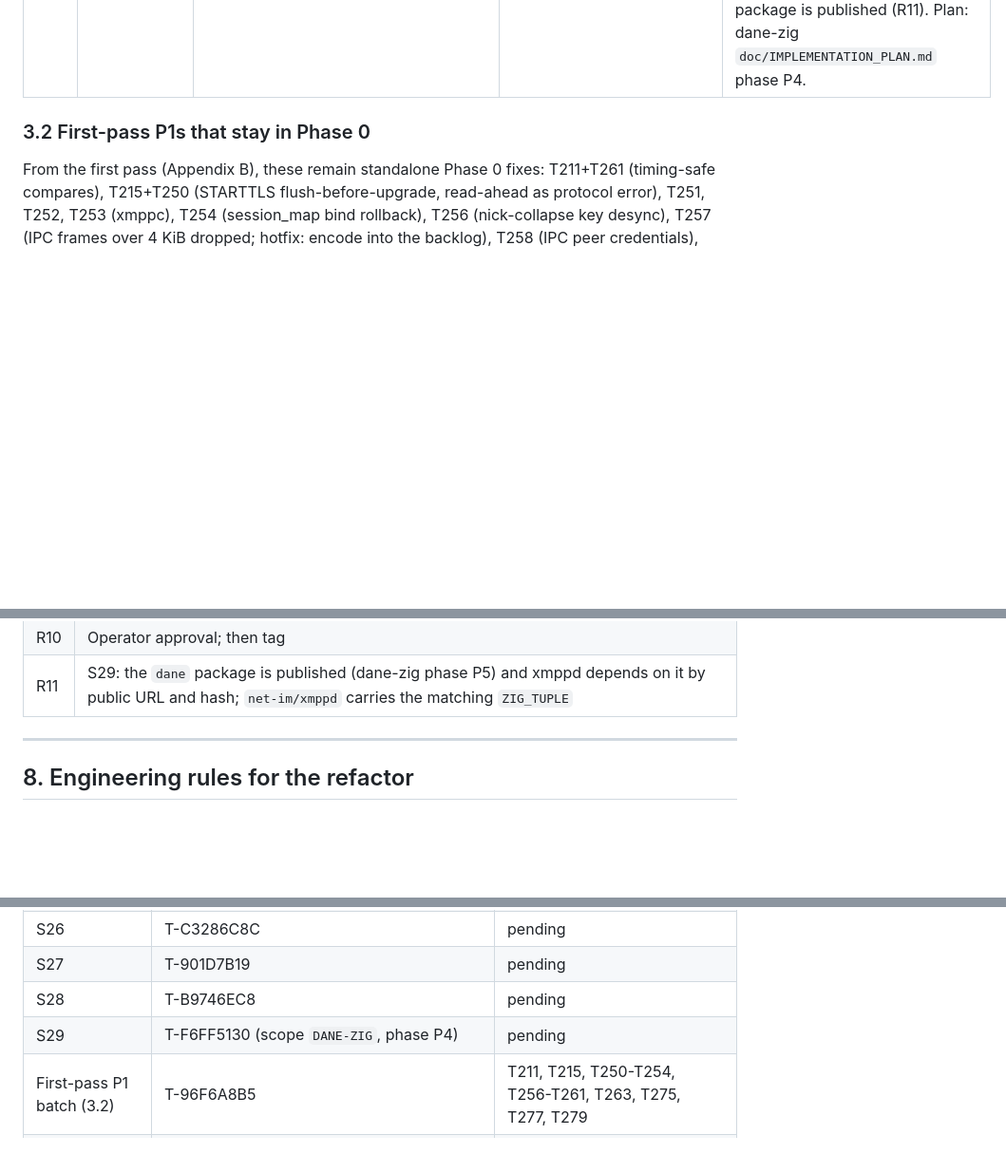
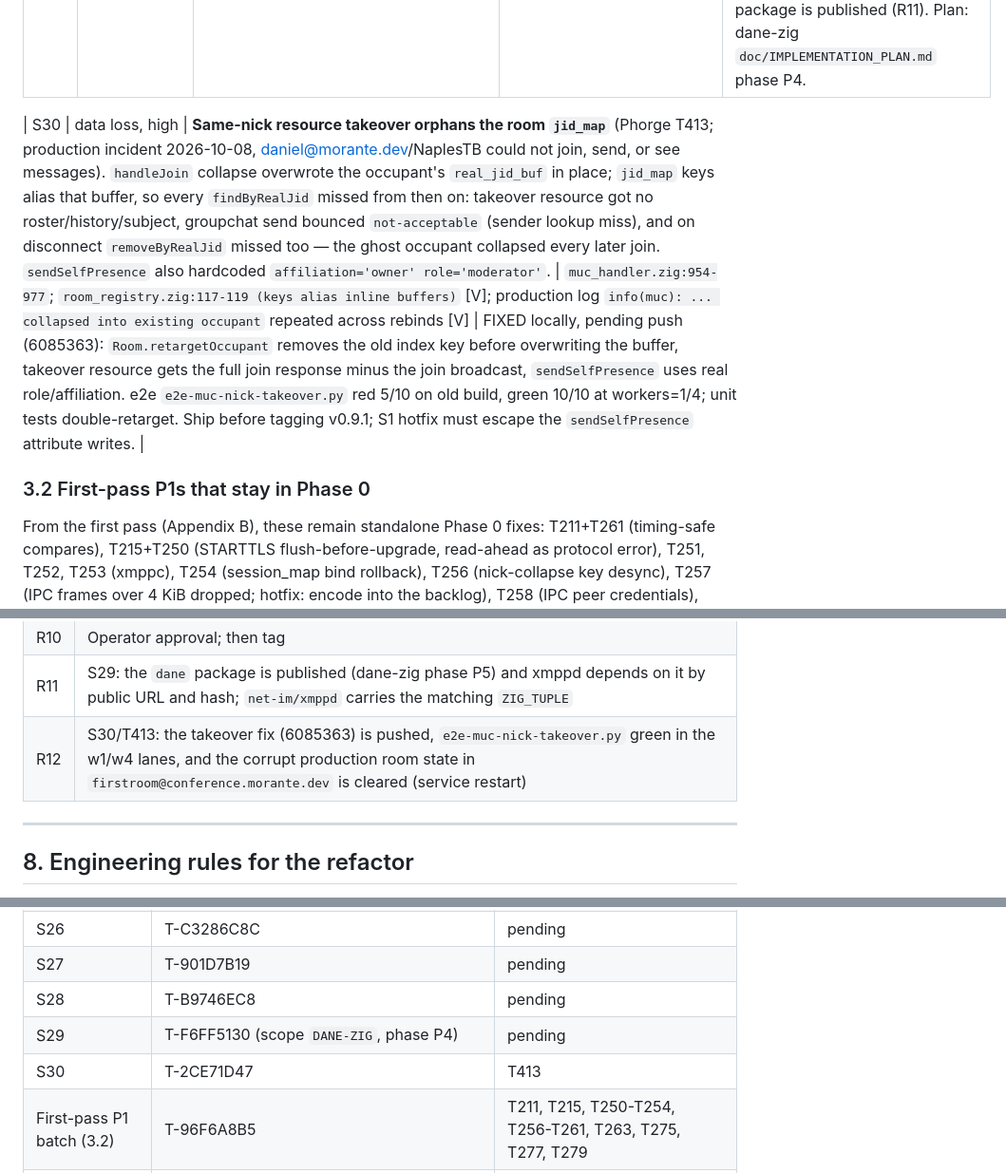
Before and after one commit to securemessage/xmppd, a Markdown page: doc/T197_QUALITY_SWEEP.md, 3 parts joined by grey strips. Shown at 95% size. Drawn GitHub-style; blank space fills up the shorter version.

Commit message:
docs(T197): S30 MUC takeover jid_map corruption; Phorge T413, release gate R12

```diff
--- a/doc/T197_QUALITY_SWEEP.md
+++ b/doc/T197_QUALITY_SWEEP.md
@@ -154,6 +154,8 @@ is still done first so the fix ships even if that ADR is rejected.
 | S27 | correctness, medium | **A nested `<stream:stream>` inside an open stream is accepted** instead of failing the stream. | `lib/xml` reader, core and s2s stream handlers [S] | RFC 6120 stream error (`not-well-formed` or `invalid-xml`), then close; test that sends a second stream header mid-stream. |
 | S28 | crash, high | **xmppd-core aborts under an SM reconnect storm** (integer out of bounds in `Server.run`; M5 baseline cell S1, run 1, whole core died). Likely a staged kevent on fd -1 during resume/close churn [S]. | `event_loop.zig:213, 229`; `server.zig:410`; core dump on board `XMPPD/v091-perf-baseline` [V] | Reproduce with a Debug build, never stage fd < 0, fix the path, regression test. |
 | S29 | refactor, high | **DANE verification is duplicated and hand-rolled.** `lib/tls/tls.zig` (`validateDane`, `CertFingerprint`, `extractSpki`) and `src/s2s/dane.zig` carry two copies of TLSA matching and of a DER parser (T312). Other Zig projects carry more copies. | `lib/tls/tls.zig`; `src/s2s/dane.zig`; `s2s/main.zig` `performInboundDane`, `performOutboundDane` [V] | Replace both with the shared `dane` package (git.morante.net `pacyworld/dane-zig`, module `dane-openssl`): OpenSSL built-in DANE during the handshake for xmppc and outbound s2s (TLSA lookup moves before the handshake), post-handshake verification for inbound s2s, SASL EXTERNAL gated on the verdict; delete both copies. Lands with the release, when the package is published (R11). Plan: dane-zig `doc/IMPLEMENTATION_PLAN.md` phase P4. |
+
+| S30 | data loss, high | **Same-nick resource takeover orphans the room `jid_map`** (Phorge T413; production incident 2026-10-08, daniel@morante.dev/NaplesTB could not join, send, or see messages). `handleJoin` collapse overwrote the occupant's `real_jid_buf` in place; `jid_map` keys alias that buffer, so every `findByRealJid` missed from then on: takeover resource got no roster/history/subject, groupchat send bounced `not-acceptable` (sender lookup miss), and on disconnect `removeByRealJid` missed too — the ghost occupant collapsed every later join. `sendSelfPresence` also hardcoded `affiliation='owner' role='moderator'`. | `muc_handler.zig:954-977`; `room_registry.zig:117-119 (keys alias inline buffers)` [V]; production log `info(muc): ... collapsed into existing occupant` repeated across rebinds [V] | FIXED locally, pending push (6085363): `Room.retargetOccupant` removes the old index key before overwriting the buffer, takeover resource gets the full join response minus the join broadcast, `sendSelfPresence` uses real role/affiliation. e2e `e2e-muc-nick-takeover.py` red 5/10 on old build, green 10/10 at workers=1/4; unit tests double-retarget. Ship before tagging v0.9.1; S1 hotfix must escape the `sendSelfPresence` attribute writes. |
 
 ### 3.2 First-pass P1s that stay in Phase 0
 
@@ -706,6 +708,7 @@ targets marked TBD are set from the M5 baseline before Phase 1 merges.
 | R9 | Port: poudriere ReleaseSafe build with the release allocator; package installs and runs in the xmppd jail |
 | R10 | Operator approval; then tag |
 | R11 | S29: the `dane` package is published (dane-zig phase P5) and xmppd depends on it by public URL and hash; `net-im/xmppd` carries the matching `ZIG_TUPLE` |
+| R12 | S30/T413: the takeover fix (6085363) is pushed, `e2e-muc-nick-takeover.py` green in the w1/w4 lanes, and the corrupt production room state in `firstroom@conference.morante.dev` is cleared (service restart) |
 
 ---
 
@@ -1013,6 +1016,7 @@ corrected (S21), T249 annotated as a v0.9.0 regression (S11).
 | S27 | T-901D7B19 | pending |
 | S28 | T-B9746EC8 | pending |
 | S29 | T-F6FF5130 (scope `DANE-ZIG`, phase P4) | pending |
+| S30 | T-2CE71D47 | T413 |
 | First-pass P1 batch (3.2) | T-96F6A8B5 | T211, T215, T250-T254, T256-T261, T263, T275, T277, T279 |
 | V1 .. V19 verify-then-fix | T-3FE08568 | T371 |
 | M1 .. M5 | T-2B49596E, T-E7096DCE, T-61BC40BB, T-4D163119, T-9213A076 | T372-T376 |
```
